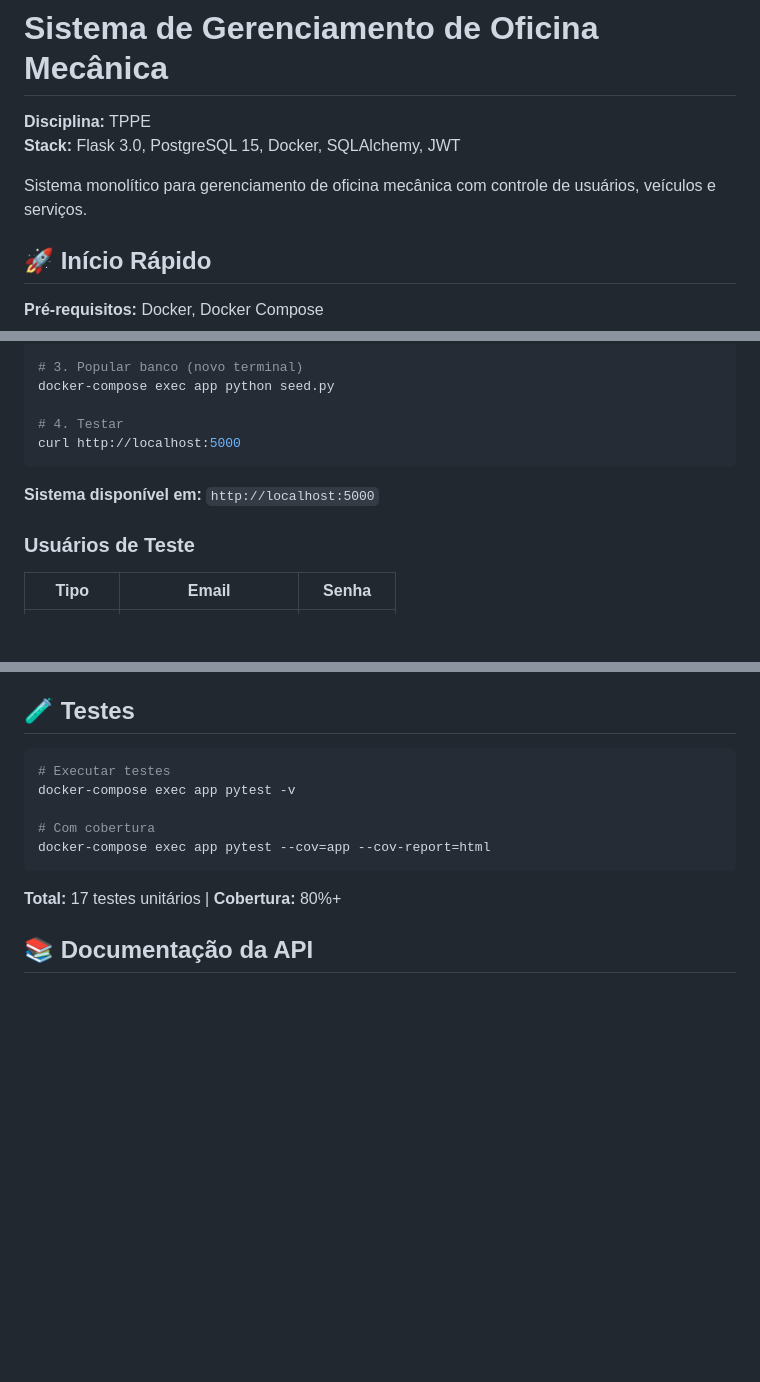
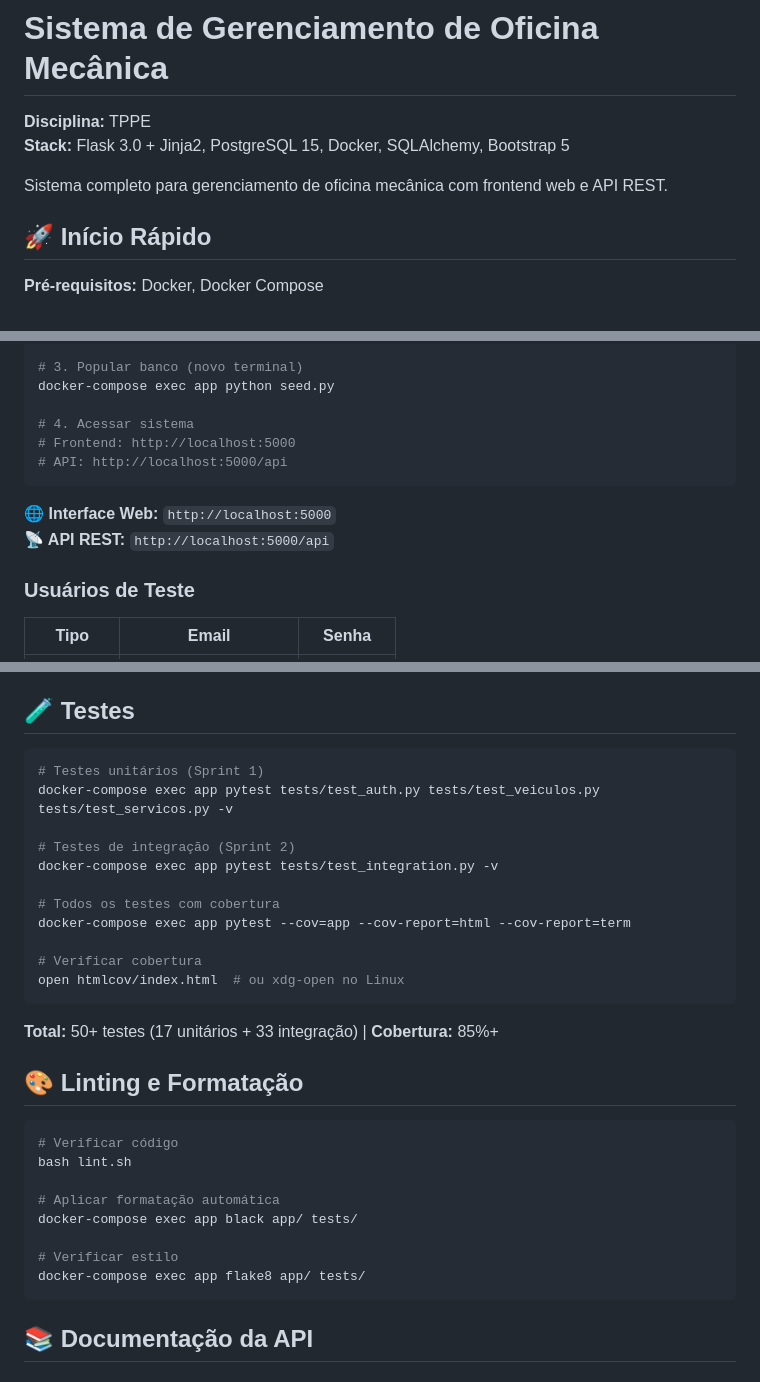
Before and after one commit to Gxaite/tppe, a Markdown page: README.md, 3 parts joined by grey strips. Drawn GitHub-style; blank space fills up the shorter version.

Commit message:
fix: Update README for improved clarity on system architecture and testing instructions

````diff
--- a/README.md
+++ b/README.md
@@ -1,9 +1,9 @@
 # Sistema de Gerenciamento de Oficina Mecânica
 
 **Disciplina:** TPPE
-**Stack:** Flask 3.0, PostgreSQL 15, Docker, SQLAlchemy, JWT
+**Stack:** Flask 3.0 + Jinja2, PostgreSQL 15, Docker, SQLAlchemy, Bootstrap 5
 
-Sistema monolítico para gerenciamento de oficina mecânica com controle de usuários, veículos e serviços.
+Sistema completo para gerenciamento de oficina mecânica com frontend web e API REST.
 
 ## 🚀 Início Rápido
 
@@ -21,11 +21,13 @@ docker-compose up --build
 # 3. Popular banco (novo terminal)
 docker-compose exec app python seed.py
 
-# 4. Testar
-curl http://localhost:5000
+# 4. Acessar sistema
+# Frontend: http://localhost:5000
+# API: http://localhost:5000/api
 ```
 
-**Sistema disponível em:** `http://localhost:5000`
+**🌐 Interface Web:** `http://localhost:5000`
+**📡 API REST:** `http://localhost:5000/api`
 
 ### Usuários de Teste
 
@@ -59,14 +61,33 @@ curl http://localhost:5000
 ## 🧪 Testes
 
 ```bash
-# Executar testes
-docker-compose exec app pytest -v
+# Testes unitários (Sprint 1)
+docker-compose exec app pytest tests/test_auth.py tests/test_veiculos.py tests/test_servicos.py -v
 
-# Com cobertura
-docker-compose exec app pytest --cov=app --cov-report=html
+# Testes de integração (Sprint 2)
+docker-compose exec app pytest tests/test_integration.py -v
+
+# Todos os testes com cobertura
+docker-compose exec app pytest --cov=app --cov-report=html --cov-report=term
+
+# Verificar cobertura
+open htmlcov/index.html  # ou xdg-open no Linux
 ```
 
-**Total:** 17 testes unitários | **Cobertura:** 80%+
+**Total:** 50+ testes (17 unitários + 33 integração) | **Cobertura:** 85%+
+
+## 🎨 Linting e Formatação
+
+```bash
+# Verificar código
+bash lint.sh
+
+# Aplicar formatação automática
+docker-compose exec app black app/ tests/
+
+# Verificar estilo
+docker-compose exec app flake8 app/ tests/
+```
 
 ## 📚 Documentação da API
 
````
